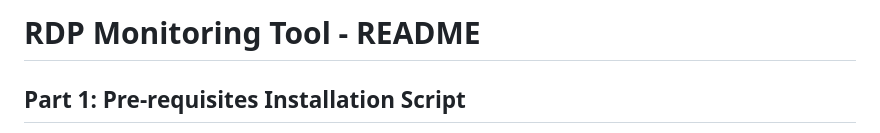
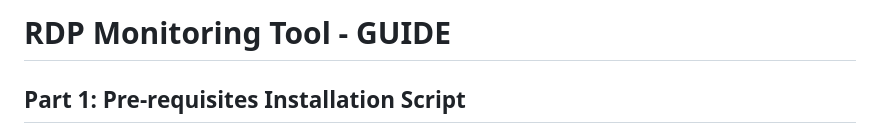
Before and after one commit to Lsam18/Sentinel-X, a Markdown page: README.md, the part around the change. Drawn GitHub-style.

```diff
--- a/README.md
+++ b/README.md
@@ -1,4 +1,4 @@
-# RDP Monitoring Tool - README
+# RDP Monitoring Tool - GUIDE
 
 ## Part 1: Pre-requisites Installation Script
 This script installs all pre-requisites necessary to run the RDP monitoring tool. Save this script as `install-prerequisites.ps1`.
```
